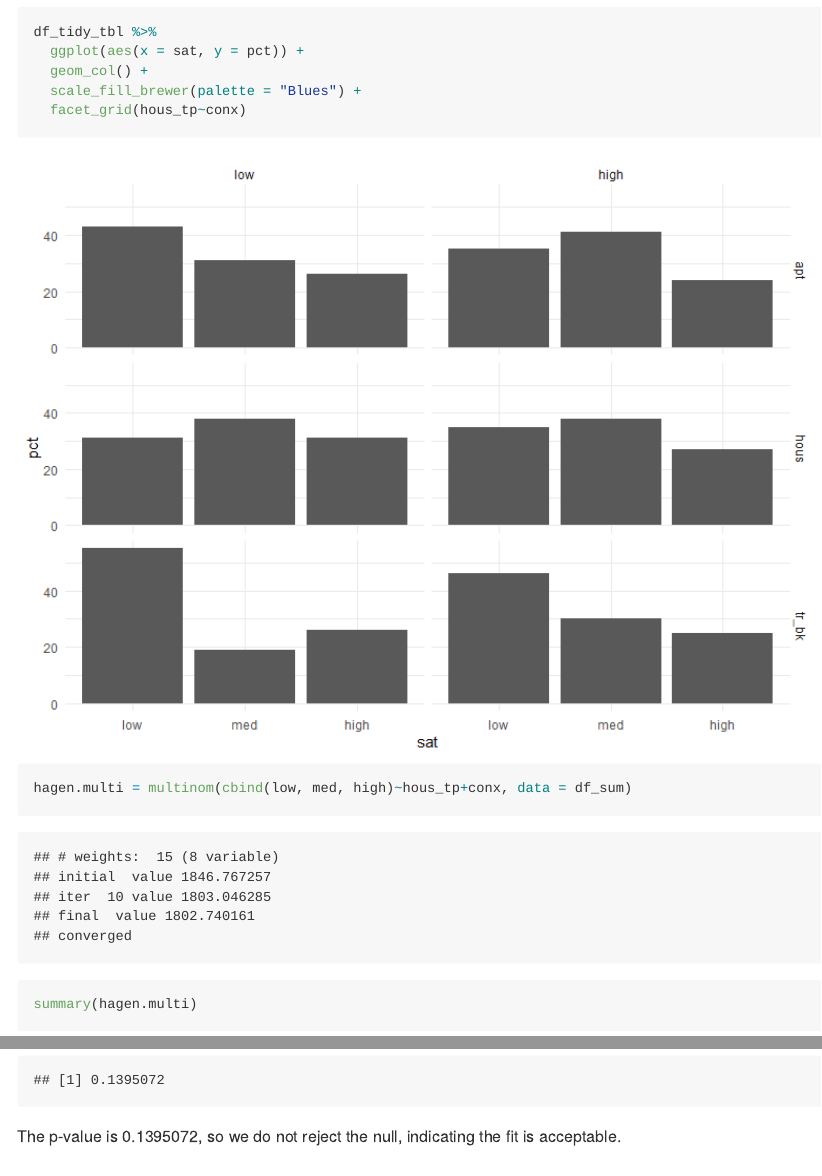
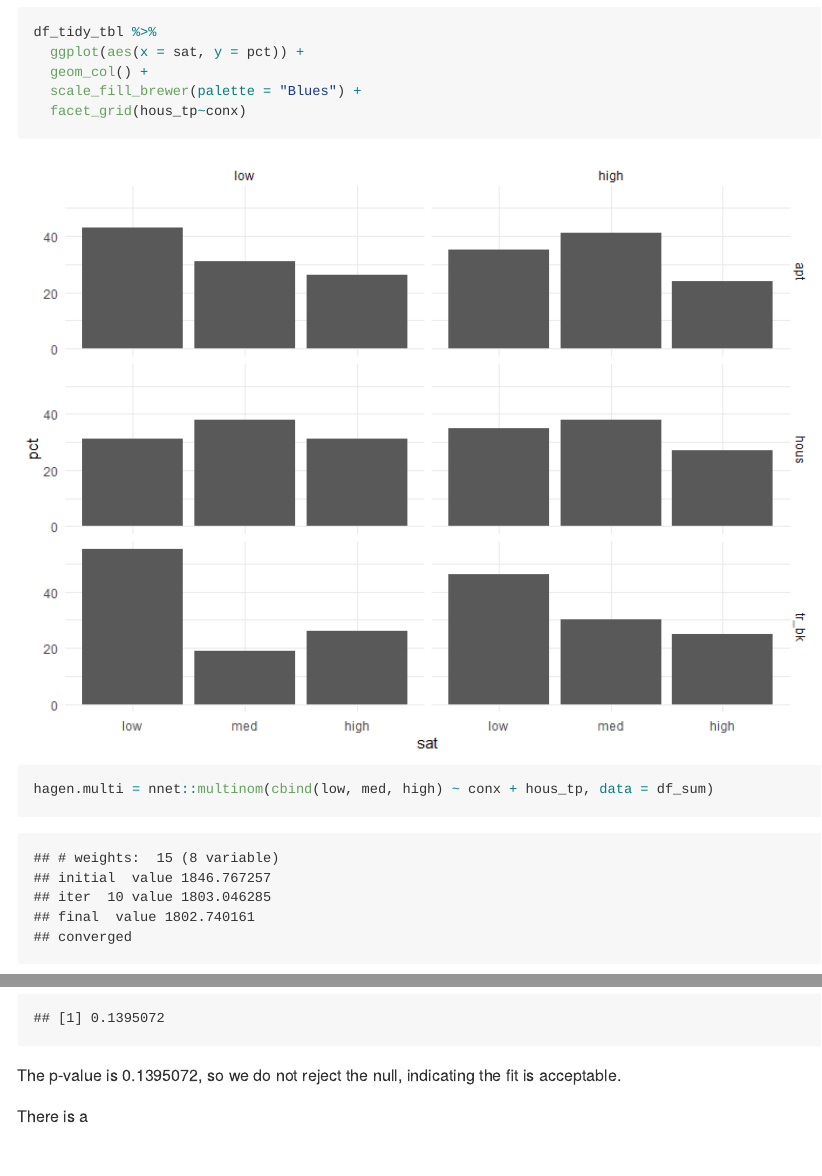
Before and after one commit to jaredgarfinkel/p8131_hw4_jsg2145, an R Markdown document (p8131_hw4_jsg2145.Rmd): the page in a window 1100 px wide, from 1380 px down before the commit and from 1400 px down after it, so that both start at the same text, and a second part further down, joined at a grey line. The pictures show the output file p8131_hw4_jsg2145.md that the author committed with the source, drawn offline in the style of GitHub.

````diff
--- a/p8131_hw4_jsg2145.Rmd
+++ b/p8131_hw4_jsg2145.Rmd
@@ -86,7 +86,7 @@
 ```
 
 ```{r}
-hagen.multi = multinom(cbind(low, med, high)~hous_tp+conx, data = df_sum)
+hagen.multi = nnet::multinom(cbind(low, med, high) ~ conx + hous_tp, data = df_sum)
 
 summary(hagen.multi)
 ```
@@ -106,3 +106,10 @@
 
 
 The p-value is `r pval`, so we do not reject the null, indicating the fit is acceptable.
+
+```{r}
+
+
+```
+
+There is a
````
Also changed, not shown: p8131_hw4_jsg2145.md, p8131_hw4_jsg2145.Rmd (2 more changed lines).
